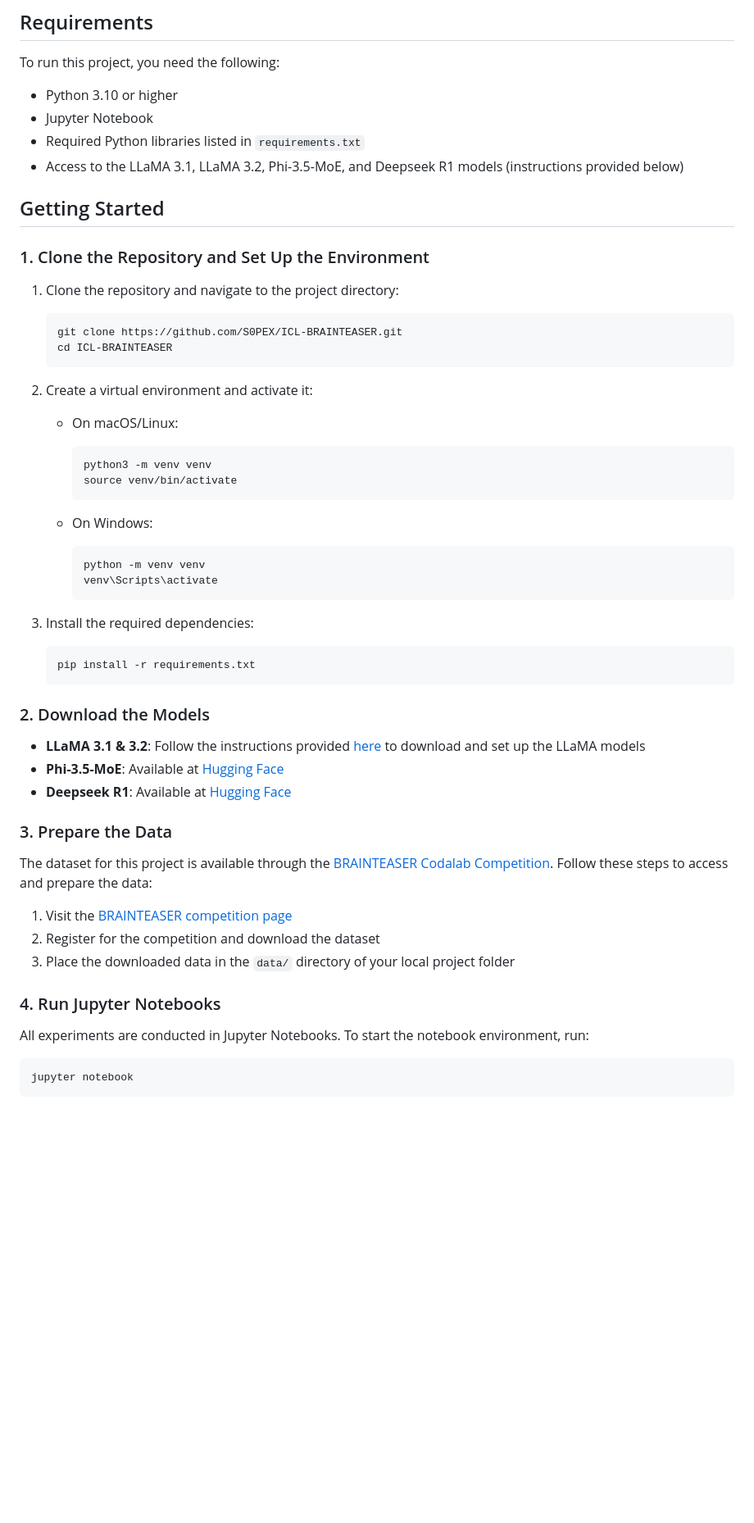
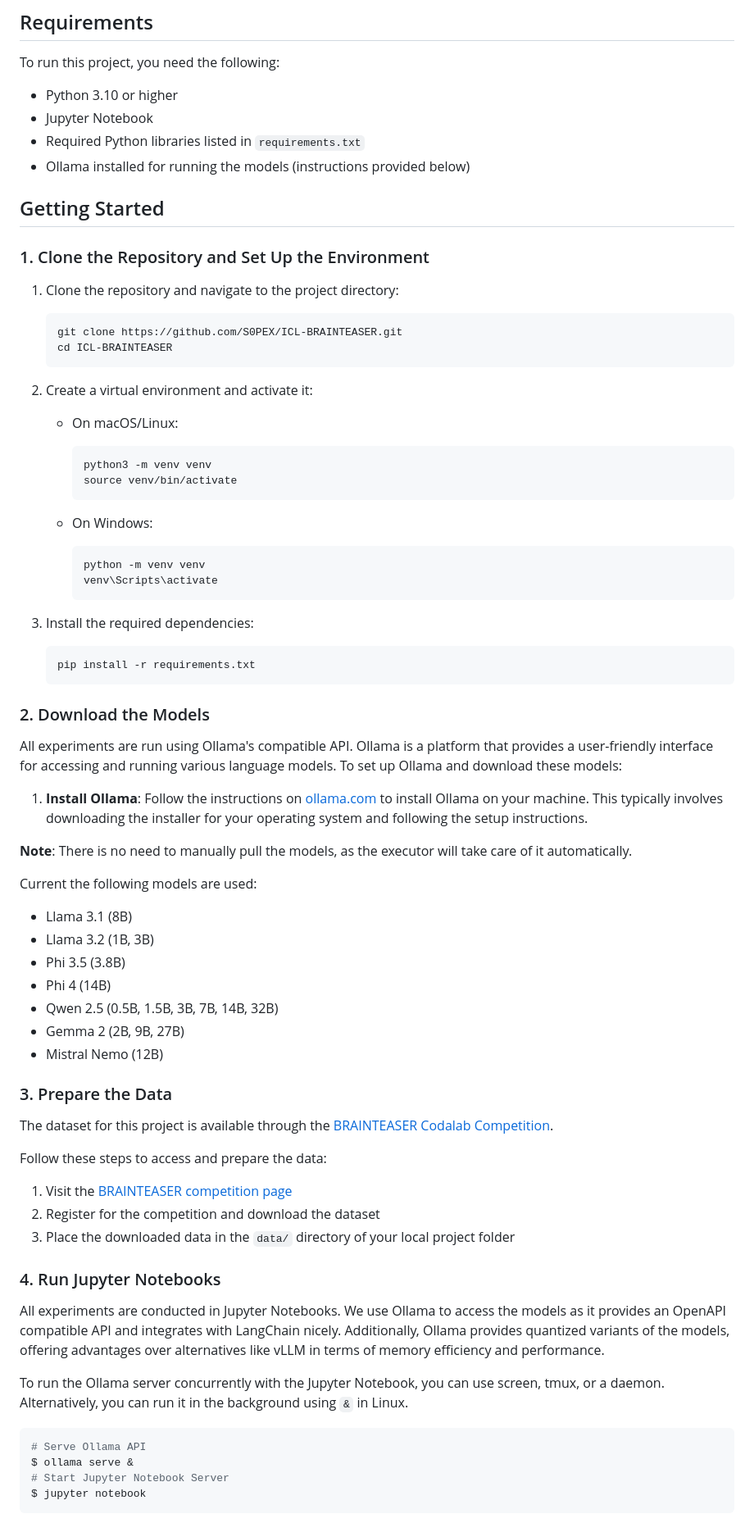
Before and after one commit to S0PEX/ICL-BRAINTEASER, a Markdown page: README.md, the part around one of its changes. Shown at 82% size. GitHub-like rendering; blank space fills up the shorter version.

Commit message:
docs: update README with Ollama instructions and expanded model list

````diff
--- a/README.md
+++ b/README.md
@@ -20,7 +20,7 @@ To run this project, you need the following:
 - Python 3.10 or higher
 - Jupyter Notebook
 - Required Python libraries listed in `requirements.txt`
-- Access to the LLaMA 3.1, LLaMA 3.2, Phi-3.5-MoE, and Deepseek R1 models (instructions provided below)
+- Ollama installed for running the models (instructions provided below)
 
 ## Getting Started
 
@@ -28,42 +28,56 @@ To run this project, you need the following:
 
 1. Clone the repository and navigate to the project directory:
 
-    ```bash
-    git clone https://github.com/S0PEX/ICL-BRAINTEASER.git
-    cd ICL-BRAINTEASER
-    ```
+   ```bash
+   git clone https://github.com/S0PEX/ICL-BRAINTEASER.git
+   cd ICL-BRAINTEASER
+   ```
 
 2. Create a virtual environment and activate it:
 
-    - On macOS/Linux:
+   - On macOS/Linux:
 
-      ```bash
-      python3 -m venv venv
-      source venv/bin/activate
-      ```
+     ```bash
+     python3 -m venv venv
+     source venv/bin/activate
+     ```
 
-    - On Windows:
+   - On Windows:
 
-      ```bash
-      python -m venv venv
-      venv\Scripts\activate
-      ```
+     ```bash
+     python -m venv venv
+     venv\Scripts\activate
+     ```
 
 3. Install the required dependencies:
 
-    ```bash
-    pip install -r requirements.txt
-    ```
+   ```bash
+   pip install -r requirements.txt
+   ```
 
 ### 2. Download the Models
 
-- **LLaMA 3.1 & 3.2**: Follow the instructions provided [here](https://huggingface.co/meta-llama) to download and set up the LLaMA models
-- **Phi-3.5-MoE**: Available at [Hugging Face](https://huggingface.co/microsoft/Phi-3.5-MoE-instruct)
-- **Deepseek R1**: Available at [Hugging Face](https://huggingface.co/deepseek-ai/DeepSeek-R1)
+All experiments are run using Ollama's compatible API. Ollama is a platform that provides a user-friendly interface for accessing and running various language models. To set up Ollama and download these models:
+
+1. **Install Ollama**: Follow the instructions on [ollama.com](https://ollama.com/) to install Ollama on your machine. This typically involves downloading the installer for your operating system and following the setup instructions.
+
+**Note**: There is no need to manually pull the models, as the executor will take care of it automatically.
+
+Current the following models are used:
+
+- Llama 3.1 (8B)
+- Llama 3.2 (1B, 3B)
+- Phi 3.5 (3.8B)
+- Phi 4 (14B)
+- Qwen 2.5 (0.5B, 1.5B, 3B, 7B, 14B, 32B)
+- Gemma 2 (2B, 9B, 27B)
+- Mistral Nemo (12B)
 
 ### 3. Prepare the Data
 
-The dataset for this project is available through the [BRAINTEASER Codalab Competition](https://brainteasersem.github.io/). Follow these steps to access and prepare the data:
+The dataset for this project is available through the [BRAINTEASER Codalab Competition](https://brainteasersem.github.io/).
+
+Follow these steps to access and prepare the data:
 
 1. Visit the [BRAINTEASER competition page](https://brainteasersem.github.io/#data)
 2. Register for the competition and download the dataset
@@ -71,8 +85,13 @@ The dataset for this project is available through the [BRAINTEASER Codalab Compe
 
 ### 4. Run Jupyter Notebooks
 
-All experiments are conducted in Jupyter Notebooks. To start the notebook environment, run:
+All experiments are conducted in Jupyter Notebooks. We use Ollama to access the models as it provides an OpenAPI compatible API and integrates with LangChain nicely. Additionally, Ollama provides quantized variants of the models, offering advantages over alternatives like vLLM in terms of memory efficiency and performance.
 
-```bash
-jupyter notebook
+To run the Ollama server concurrently with the Jupyter Notebook, you can use screen, tmux, or a daemon. Alternatively, you can run it in the background using `&` in Linux.
+
+```shell
+# Serve Ollama API
+$ ollama serve &
+# Start Jupyter Notebook Server
+$ jupyter notebook
 ```
````
Also changed, not shown: other parts of README.md (+1 -29 lines).
